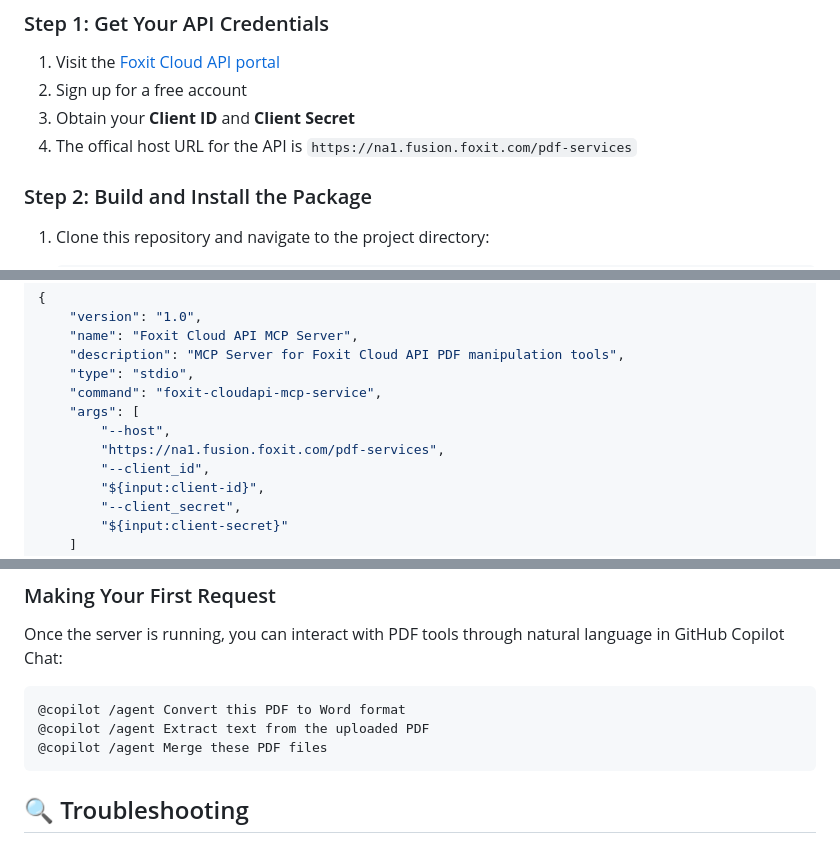
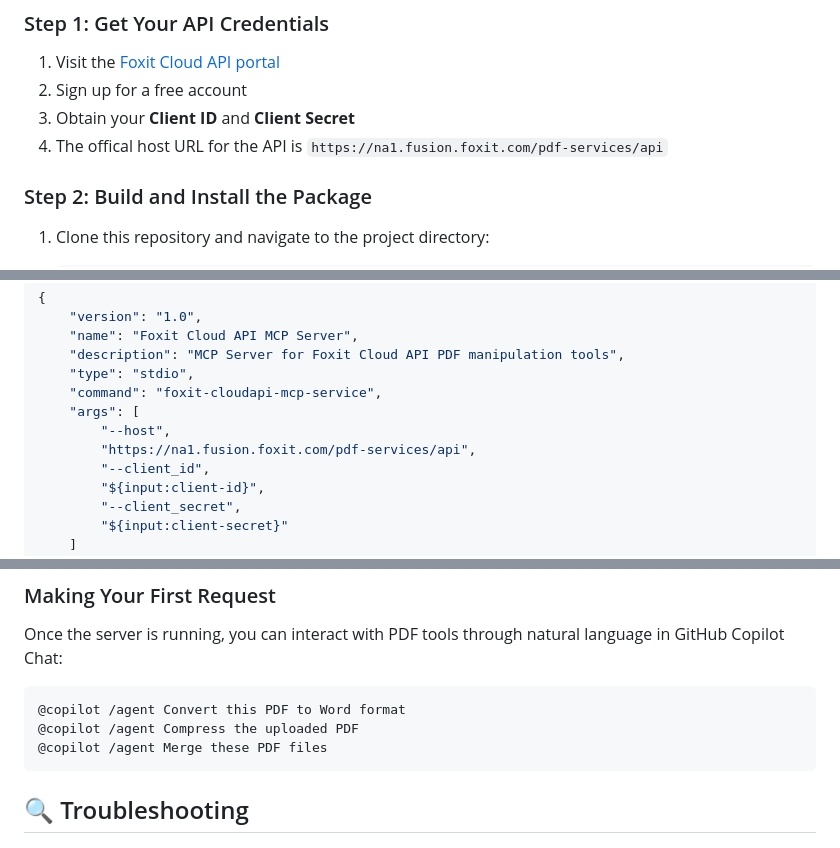
Before and after one commit to foxitsoftware/foxit-pdf-api-mcp-server, a Markdown page: README.md, 3 parts joined by grey strips. GitHub-like rendering.

Commit message:
Fix API host URL in README for accurate documentation

````diff
--- a/README.md
+++ b/README.md
@@ -39,7 +39,7 @@ Before getting started, ensure you have:
 1. Visit the [Foxit Cloud API portal](https://www.foxit.com/api/pdf-api/)
 2. Sign up for a free account
 3. Obtain your **Client ID** and **Client Secret**
-4. The offical host URL for the API is `https://na1.fusion.foxit.com/pdf-services`
+4. The offical host URL for the API is `https://na1.fusion.foxit.com/pdf-services/api`
 
 ### Step 2: Build and Install the Package
 
@@ -94,7 +94,7 @@ The configuration will be saved as:
     "command": "foxit-cloudapi-mcp-service",
     "args": [
         "--host",
-        "https://na1.fusion.foxit.com/pdf-services",
+        "https://na1.fusion.foxit.com/pdf-services/api",
         "--client_id",
         "${input:client-id}",
         "--client_secret",
@@ -125,7 +125,7 @@ Once the server is running, you can interact with PDF tools through natural lang
 
 ```
 @copilot /agent Convert this PDF to Word format
-@copilot /agent Extract text from the uploaded PDF
+@copilot /agent Compress the uploaded PDF
 @copilot /agent Merge these PDF files
 ```
 
````
